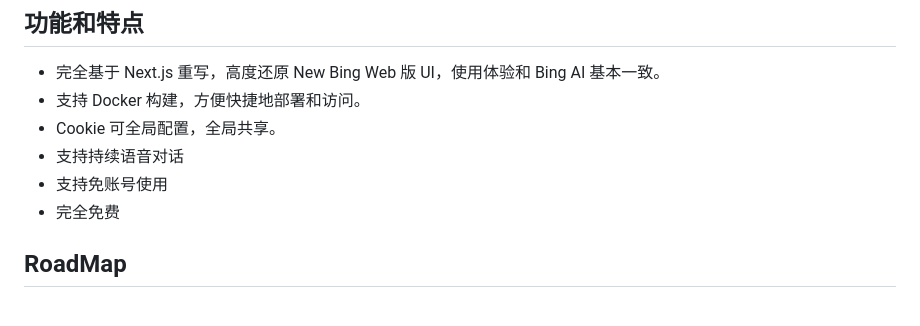
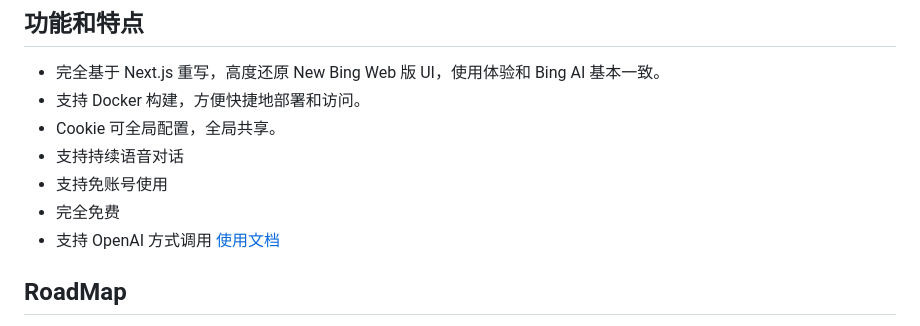
Before and after one commit to weaigc/bingo, a Markdown page: README.md, the part around the change. GitHub-like rendering.

Commit message:
feat: 完善并简化 OPENAI 调用

```diff
--- a/README.md
+++ b/README.md
@@ -34,6 +34,7 @@ Bingo，一个让你呼吸顺畅 New Bing。
 - 支持持续语音对话
 - 支持免账号使用
 - 完全免费
+- 支持 OpenAI 方式调用 [使用文档](./OPENAI.md)
 
 ## RoadMap
 
```
Also changed, not shown: OPENAI.md (added, +100 -0 lines), docs/images/openai.png (added), 9 other files.
